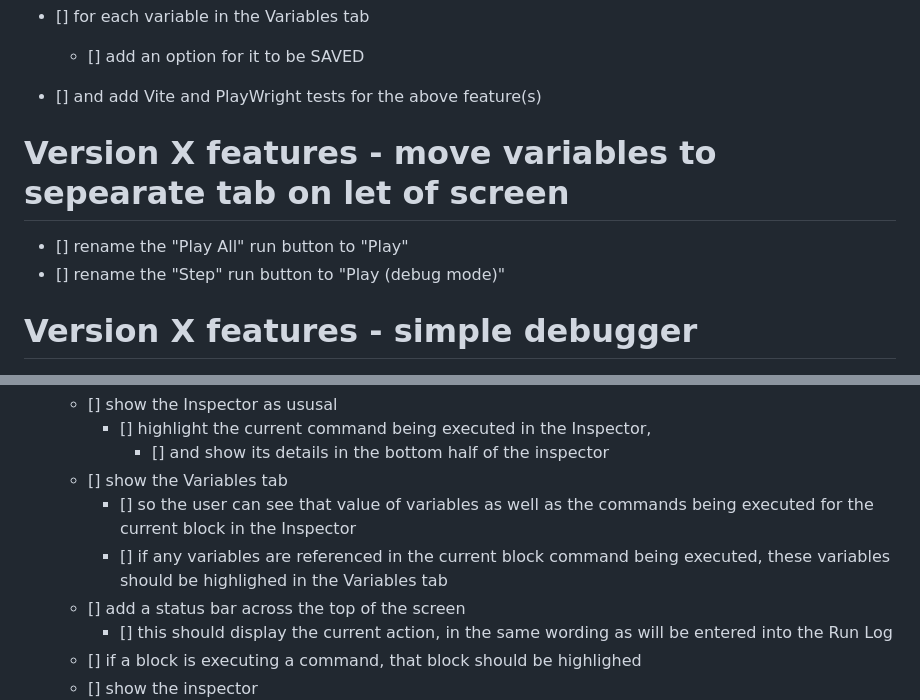
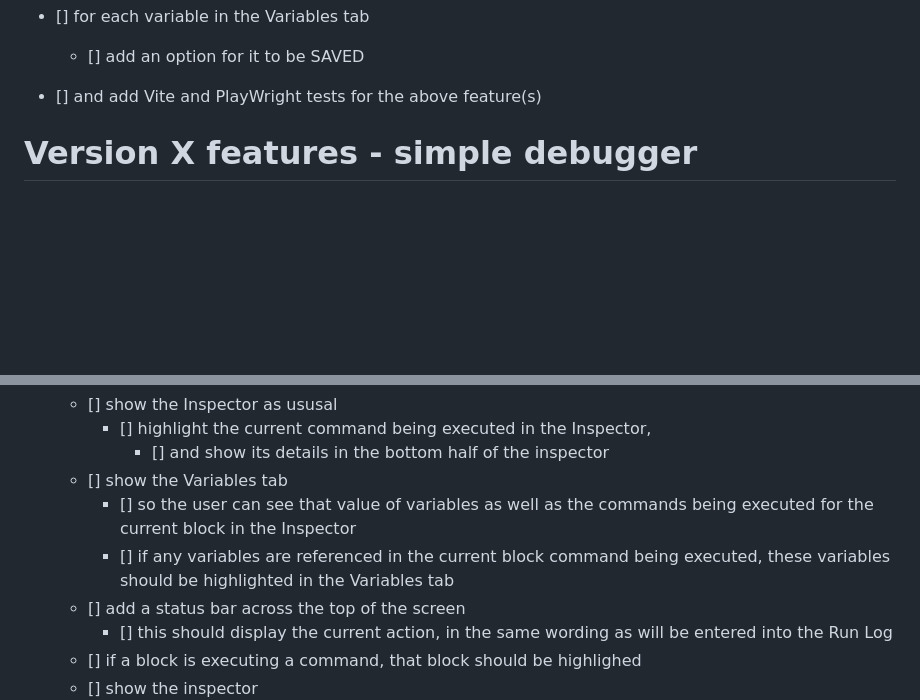
Before and after one commit to dr-matt-smith/son-of-fungus-JS, a Markdown page: TDDs/wish_list.md, 2 parts joined by grey strips. Drawn GitHub-style; blank space fills up the shorter version.

```diff
--- a/TDDs/wish_list.md
+++ b/TDDs/wish_list.md
@@ -7,13 +7,6 @@ Version X features - save variables between flowchart runs
   - [] add an option for it to be SAVED
 
 - [] and add Vite and PlayWright tests for the above feature(s)
-
-Version X features - move variables to sepearate  tab on let of screen
-==================
-
-- [] rename the "Play All" run button to "Play"
-- [] rename the "Step" run button to "Play (debug mode)"
-
 
 
 Version X features - simple debugger
@@ -28,7 +21,7 @@ Version X features - simple debugger
       - [] and show its details in the bottom half of the inspector
   - [] show the Variables tab
     - [] so the user can see that value of variables as well as the commands being executed for the current block in the Inspector
-    - [] if any variables are referenced in the current block command being executed, these variables should be highlighed in the Variables tab
+    - [] if any variables are referenced in the current block command being executed, these variables should be highlighted in the Variables tab
   - [] add a status bar across the top of the screen
     - [] this should display the current action, in the same wording as will be entered into the Run Log
   - [] if a block is executing a command, that block should be highlighed
```
Also changed, not shown: TDDs/future_features.md (+8 -31 lines), TDDs/project_design_document.md (+42 -0 lines), TDDs/history/future_improvements.md (renamed from TDDs/future_improvements.md), screenshots/fungus_variable_or_value_for_IF_and_ELSE_IF.png (added), 6 other files.
